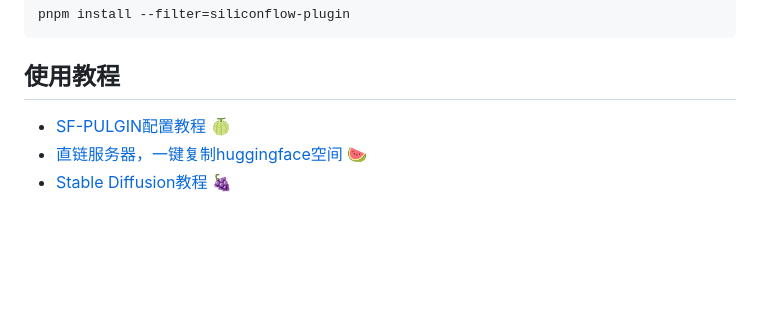
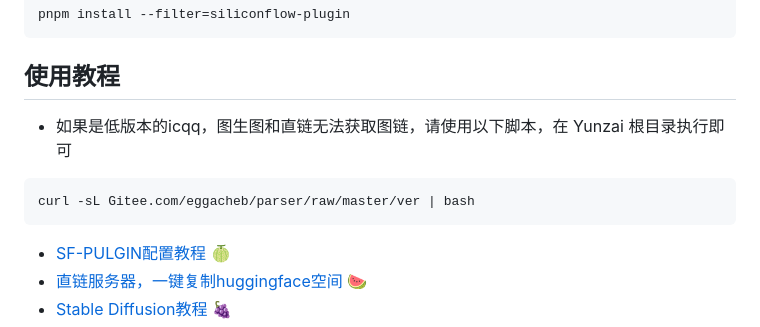
Before and after one commit to AIGC-Yunzai/siliconflow-plugin, a Markdown page: README.md, the part around the change. GitHub-like rendering; blank space fills up the shorter version.

Commit message:
📝 docs: 添加 icqq 低版本兼容说明

````diff
--- a/README.md
+++ b/README.md
@@ -34,6 +34,11 @@ pnpm install --filter=siliconflow-plugin
 ```
 
 ## 使用教程
+
+- 如果是低版本的icqq，图生图和直链无法获取图链，请使用以下脚本，在 Yunzai 根目录执行即可
+```
+curl -sL Gitee.com/eggacheb/parser/raw/master/ver | bash
+```
 
 - [SF-PULGIN配置教程](https://aigc-yunzai.dwe.me/siliconflow/%E5%A6%82%E4%BD%95%E9%85%8D%E7%BD%AE) 🍈
 - [直链服务器，一键复制huggingface空间](https://huggingface.co/spaces/xiaozhian/slink/tree/main?duplicate=true) 🍉
````
